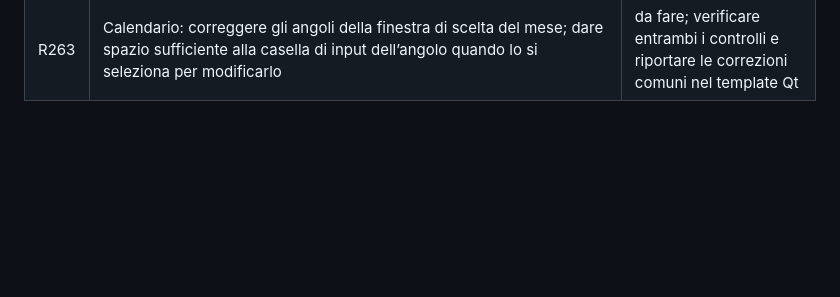
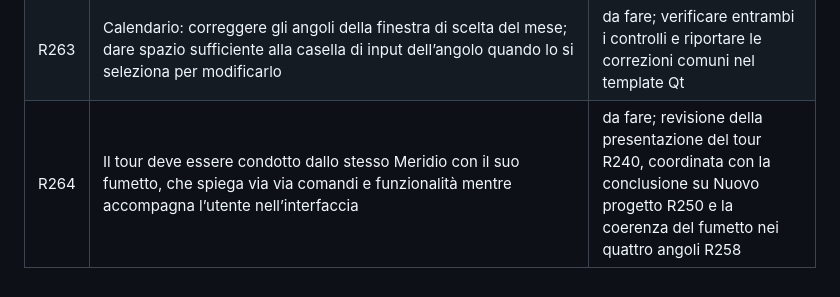
Before and after one commit to daniel-g-carrasco/meridiana, a Markdown page: docs/richieste.md, the part around the change. Rendered like a GitHub page; blank space fills up the shorter version.

Commit message:
Record guided tour presentation through Meridio bubble

```diff
--- a/docs/richieste.md
+++ b/docs/richieste.md
@@ -347,3 +347,4 @@ Questa registrazione non avvia l’implementazione né modifica i pacchetti R06.
 | R261 | Spostare leggermente la N della bussola verso l’interno, fra il bordo del cerchio e la punta della freccia | da fare; armonizzare il componente condiviso nel template Qt |
 | R262 | Meridio deve spiegare come navigare e usare il modello 2D/3D e gli altri comandi in funzione del profilo di navigazione e delle combinazioni di tasti effettivamente impostati dall’utente | da fare; risposte basate sulla configurazione reale |
 | R263 | Calendario: correggere gli angoli della finestra di scelta del mese; dare spazio sufficiente alla casella di input dell’angolo quando lo si seleziona per modificarlo | da fare; verificare entrambi i controlli e riportare le correzioni comuni nel template Qt |
+| R264 | Il tour deve essere condotto dallo stesso Meridio con il suo fumetto, che spiega via via comandi e funzionalità mentre accompagna l’utente nell’interfaccia | da fare; revisione della presentazione del tour R240, coordinata con la conclusione su Nuovo progetto R250 e la coerenza del fumetto nei quattro angoli R258 |
```
